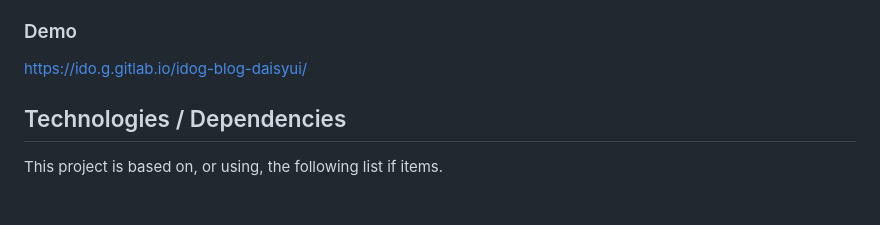
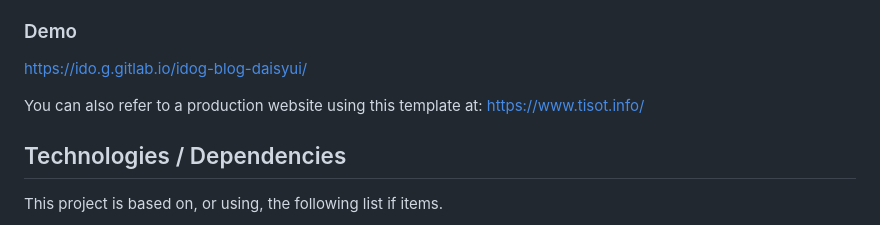
Before and after one commit to idogal/tisot-blog-starter, a Markdown page: README.md, the part around the change. GitHub-like rendering; blank space fills up the shorter version.

Commit message:
Added the Tisot website to the README file

```diff
--- a/README.md
+++ b/README.md
@@ -13,6 +13,8 @@ You are encouraged to contact me if you wish the improve the functionality or UI
 ### Demo
 
 https://ido.g.gitlab.io/idog-blog-daisyui/
+
+You can also refer to a production website using this template at: https://www.tisot.info/
 
 ## Technologies / Dependencies
 
```
